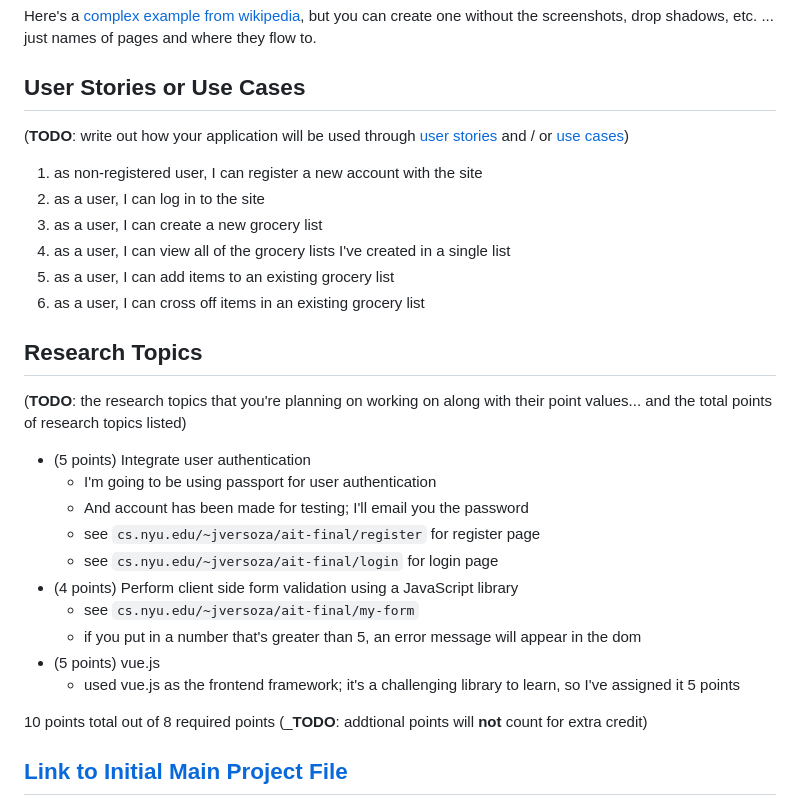
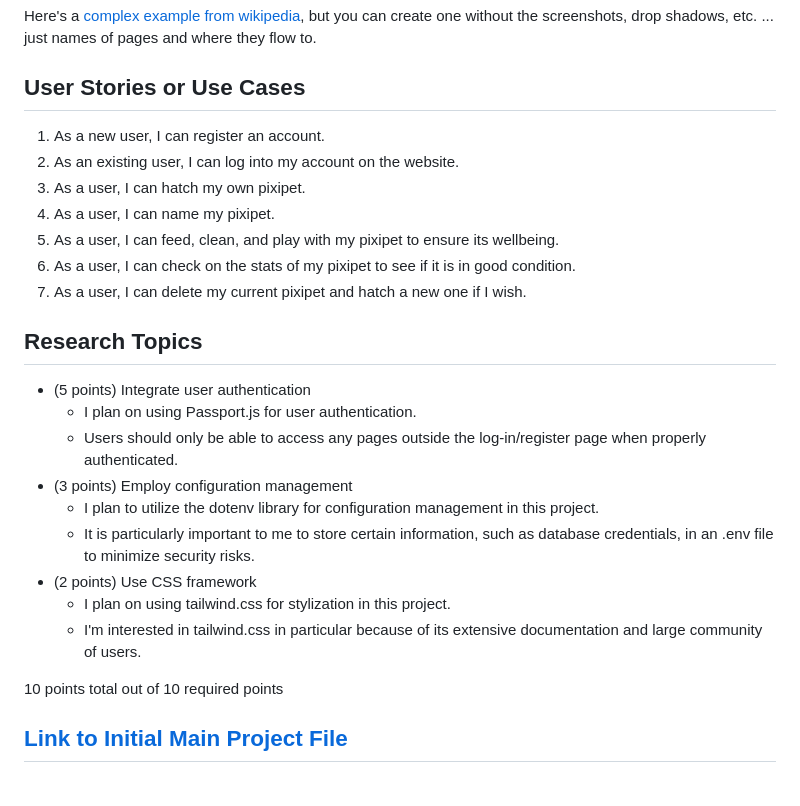
Before and after one commit to katepilled/pixelpet, a Markdown page: README.md, the part around the change. GitHub-like rendering.

```diff
--- a/README.md
+++ b/README.md
@@ -63,31 +63,29 @@ Here's a [complex example from wikipedia](https://upload.wikimedia.org/wikipedia
 
 ## User Stories or Use Cases
 
-(__TODO__: write out how your application will be used through [user stories](http://en.wikipedia.org/wiki/User_story#Format) and / or [use cases](https://en.wikipedia.org/wiki/Use_case))
 
-1. as non-registered user, I can register a new account with the site
-2. as a user, I can log in to the site
-3. as a user, I can create a new grocery list
-4. as a user, I can view all of the grocery lists I've created in a single list
-5. as a user, I can add items to an existing grocery list
-6. as a user, I can cross off items in an existing grocery list
+1. As a new user, I can register an account.
+2. As an existing user, I can log into my account on the website.
+3. As a user, I can hatch my own pixipet.
+4. As a user, I can name my pixipet.
+5. As a user, I can feed, clean, and play with my pixipet to ensure its wellbeing.
+6. As a user, I can check on the stats of my pixipet to see if it is in good condition.
+7. As a user, I can delete my current pixipet and hatch a new one if I wish.
 
 ## Research Topics
 
-(__TODO__: the research topics that you're planning on working on along with their point values... and the total points of research topics listed)
 
 * (5 points) Integrate user authentication
-    * I'm going to be using passport for user authentication
-    * And account has been made for testing; I'll email you the password
-    * see <code>cs.nyu.edu/~jversoza/ait-final/register</code> for register page
-    * see <code>cs.nyu.edu/~jversoza/ait-final/login</code> for login page
-* (4 points) Perform client side form validation using a JavaScript library
-    * see <code>cs.nyu.edu/~jversoza/ait-final/my-form</code>
-    * if you put in a number that's greater than 5, an error message will appear in the dom
-* (5 points) vue.js
-    * used vue.js as the frontend framework; it's a challenging library to learn, so I've assigned it 5 points
+    * I plan on using Passport.js for user authentication.
+    * Users should only be able to access any pages outside the log-in/register page when properly authenticated.
+* (3 points) Employ configuration management
+    * I plan to utilize the dotenv library for configuration management in this project.
+    * It is particularly important to me to store certain information, such as database credentials, in an .env file to minimize security risks.
+* (2 points) Use CSS framework
+    * I plan on using tailwind.css for stylization in this project.
+    * I'm interested in tailwind.css in particular because of its extensive documentation and large community of users.
 
-10 points total out of 8 required points (___TODO__: addtional points will __not__ count for extra credit)
+10 points total out of 10 required points
 
 
 ## [Link to Initial Main Project File](app.mjs)
```
